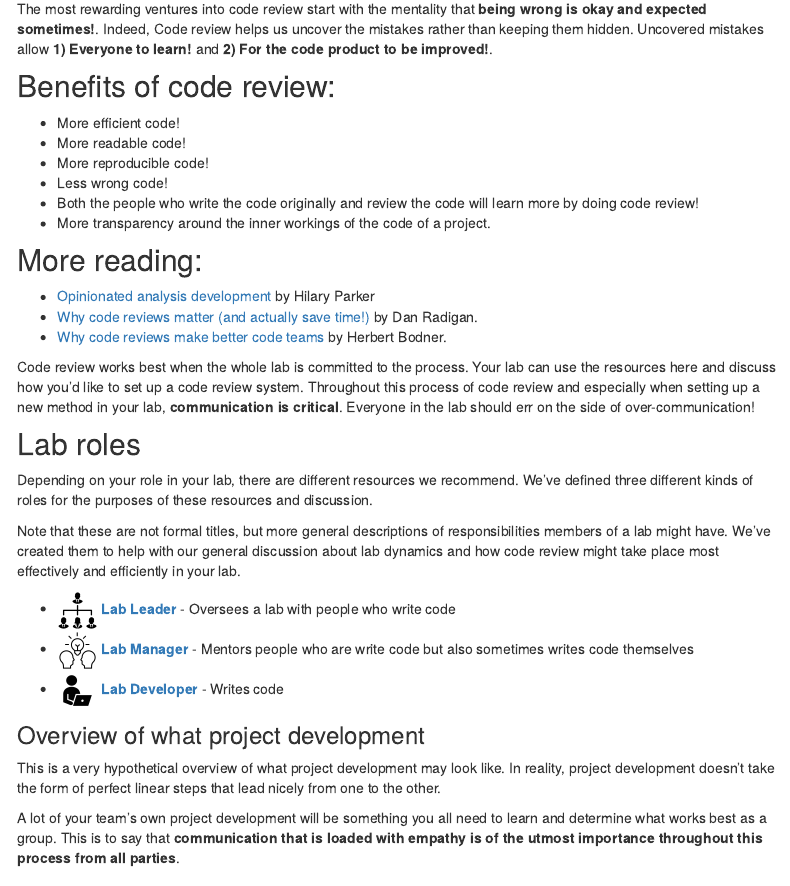
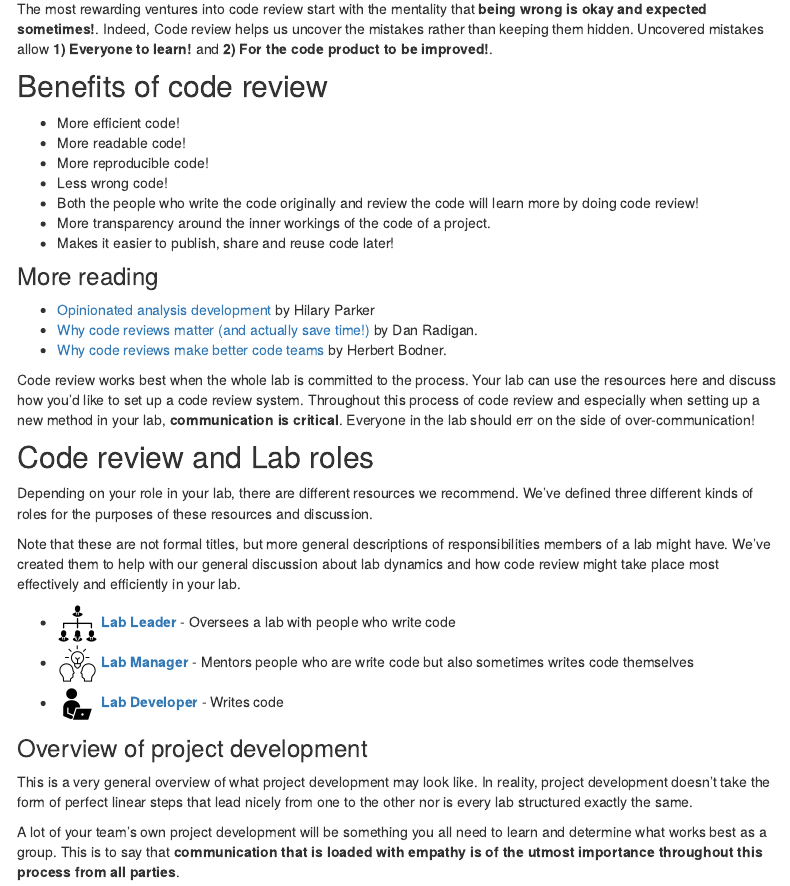
Before and after one commit to fhdsl/code_review, an R Markdown document (index.Rmd): the page in a window 1100 px wide, from 290 px down. Rendered offline with R 4.5, knitr and Pandoc, with nearby package versions; menus at the side of the page are left out.

Commit message:
header edits and index page
made some tweaks to the header b/c I love icons, and also did some very small tweaks to the index page just to practice editing.  I will look at the other pages next.  Just want GitHub to be friendly once before I keep going.

```diff
--- a/_site.yml
+++ b/_site.yml
@@ -3,7 +3,7 @@ output_dir: '.'
 navbar:
   title: "<img src='resources/images/FredHutch_h_tag_4col_cmyk.jpg' width = '200px'/>"
   left:
-  - text: About DaSL
+  - text: About Code Review
     href: index.html
     icon: fa-home
   - text: For Lab Leaders
--- a/index.Rmd
+++ b/index.Rmd
@@ -12,7 +12,7 @@ Code review does take more time upfront than not doing code review, but the long
 
 The most rewarding ventures into code review start with the mentality that **being wrong is okay and expected sometimes!**. Indeed, Code review helps us uncover the mistakes rather than keeping them hidden. Uncovered mistakes allow **1) Everyone to learn!** and **2) For the code product to be improved!**.
 
-## Benefits of code review:
+## Benefits of code review
 
 - More efficient code!
 - More readable code!
@@ -20,8 +20,9 @@ The most rewarding ventures into code review start with the mentality that **bei
 - Less wrong code!
 - Both the people who write the code originally and review the code will learn more by doing code review!
 - More transparency around the inner workings of the code of a project.
+- Makes it easier to publish, share and reuse code later!
 
-## More reading:
+### More reading
 
 - [Opinionated analysis development](https://doi.org/10.7287/peerj.preprints.3210v1) by Hilary Parker
 - [Why code reviews matter (and actually save time!)](https://www.atlassian.com/agile/software-development/code-reviews) by Dan Radigan.
@@ -30,7 +31,7 @@ The most rewarding ventures into code review start with the mentality that **bei
 Code review works best when the whole lab is committed to the process. Your lab can use the resources here and discuss how you'd like to set up a code review system.
 Throughout this process of code review and especially when setting up a new method in your lab, **communication is critical**. Everyone in the lab should err on the side of over-communication!
 
-## Lab roles
+## Code review and Lab roles
 
 Depending on your role in your lab, there are different resources we recommend. We've defined three different kinds of roles for the purposes of these resources and discussion.
 
@@ -40,9 +41,9 @@ Note that these are not formal titles, but more general descriptions of responsi
 - <img src='resources/images/manager.png' width = '40px'> [**Lab Manager**](#resources-for-lab-managers) - Mentors people who are write code but also sometimes writes code themselves
 - <img src='resources/images/developer.png' width = '40px'> [**Lab Developer**](#resources-for-lab-developers) - Writes code
 
-### Overview of what project development
+### Overview of project development
 
-This is a very hypothetical overview of what project development may look like. In reality, project development doesn't take the form of perfect linear steps that lead nicely from one to the other.
+This is a very general overview of what project development may look like. In reality, project development doesn't take the form of perfect linear steps that lead nicely from one to the other nor is every lab structured exactly the same.
 
 A lot of your team's own project development will be something you all need to learn and determine what works best as a group. This is to say that **communication that is loaded with empathy is of the utmost importance throughout this process from all parties**.
 
```
Also changed, not shown: _site.yml (9 more changed lines).
